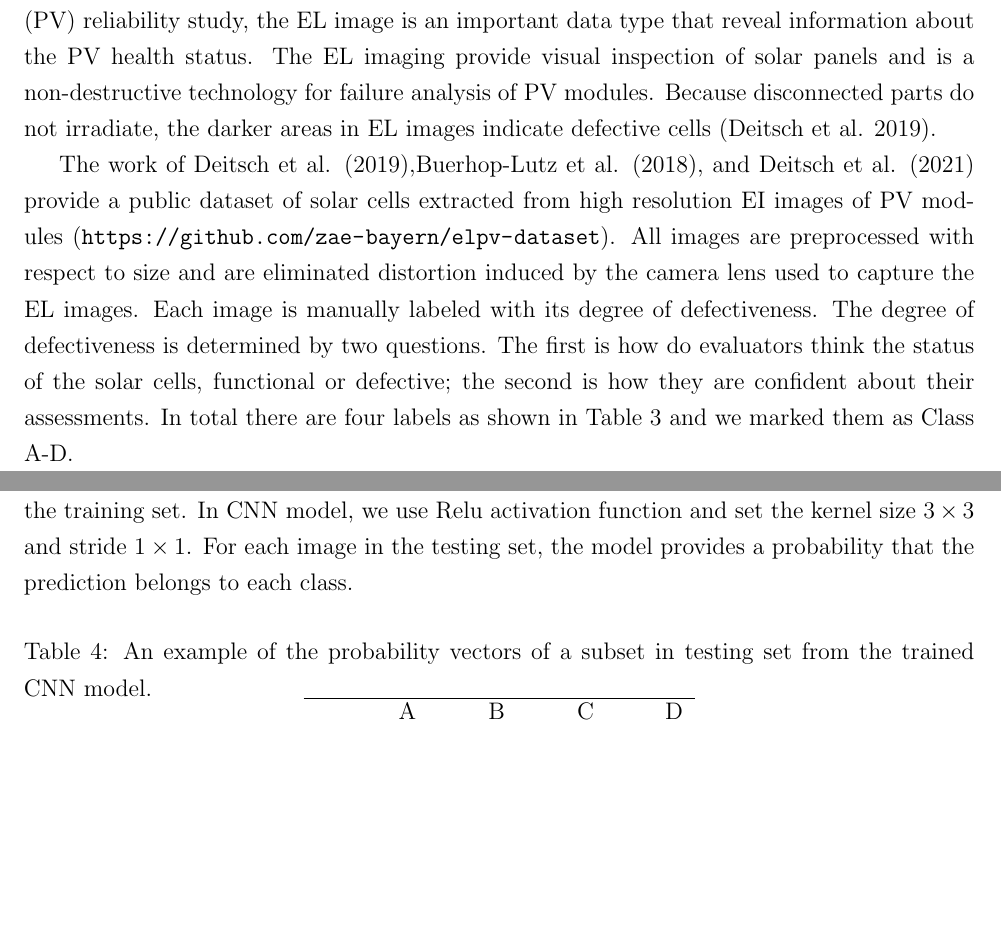
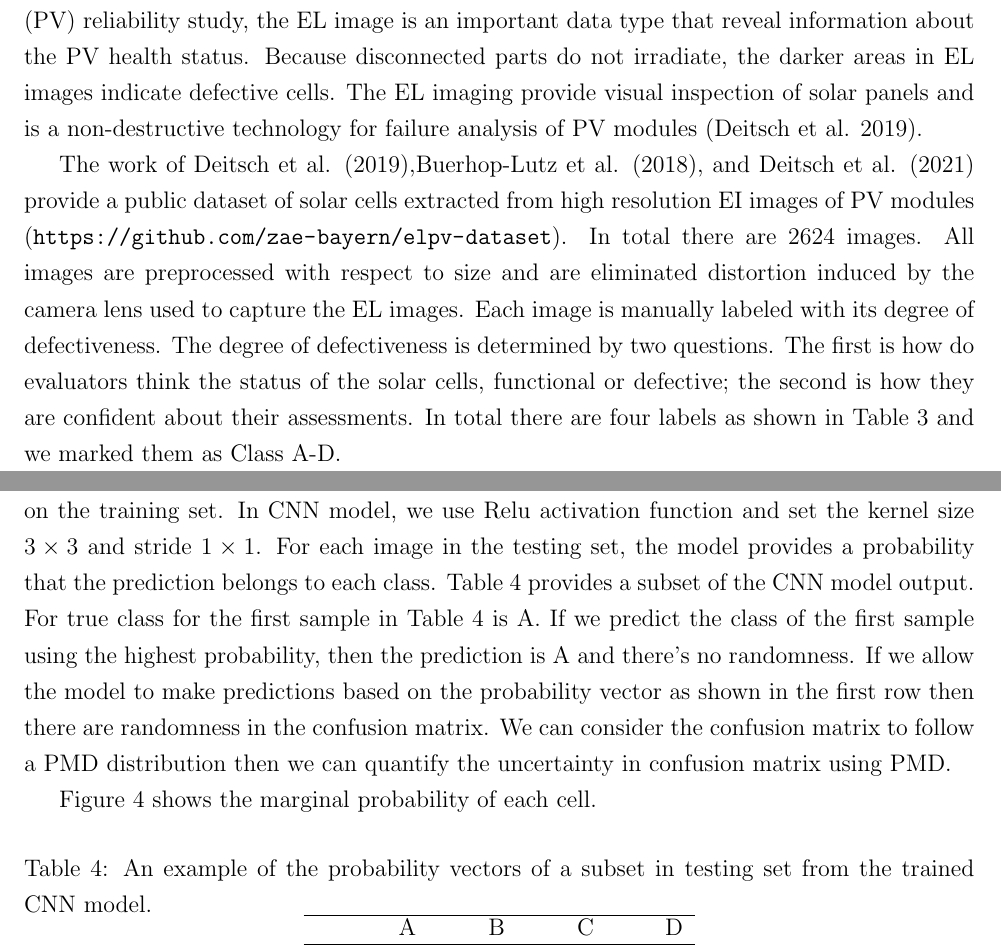
Before and after one commit to Vitafusion/Poisson-Multinomial, a LaTeX paper (tex/PMD.tex): two parts of pages 19 and 20 of 22 before the commit and two parts of pages 19 and 20 of 23 after it, joined at a grey line, cut so that both start at the same text, the shorter picture padded with empty space. Compiled offline with pdfLaTeX.

Commit message:
yw
Update EL example and figure

```diff
--- a/tex/PMD.tex
+++ b/tex/PMD.tex
@@ -666,9 +666,9 @@ In machine learning classification problem with multiple labels, for each unit i
 %
 %Yueyao: reliability course project used EL images for classification. The confusion matrix is obtained (Table 4 of the course report). In some senses, Table 4 only provide the point estimates, with PMD the distribution of the counts in each cell can be found, and can be displayed by an array of histograms.
 
-In this section, we consider an Electroluminescence (EL) image classification example to illustrate the usage of PMD in machine learning classification problems. In the photovoltaic (PV) reliability study, the EL image is an important data type that reveal information about the PV health status. The EL imaging provide visual inspection of solar panels and is a non-destructive technology for failure analysis of PV modules. Because disconnected parts do not irradiate, the darker areas in EL images indicate defective cells \shortcite{Deitsch2019}.
+In this section, we consider an Electroluminescence (EL) image classification example to illustrate the usage of PMD in machine learning classification problems. In the photovoltaic (PV) reliability study, the EL image is an important data type that reveal information about the PV health status. Because disconnected parts do not irradiate, the darker areas in EL images indicate defective cells. The EL imaging provide visual inspection of solar panels and is a non-destructive technology for failure analysis of PV modules \shortcite{Deitsch2019}.
 
-The work of \shortciteN{Deitsch2019},\shortciteN{Buerhop2018}, and \shortciteN{Deitsch2021} provide a public dataset of solar cells extracted from high resolution EI images of PV modules (\url{https://github.com/zae-bayern/elpv-dataset}). All images are preprocessed with respect to size and are eliminated distortion induced by the camera lens used to capture the EL images. Each image is manually labeled  with its degree of defectiveness. The degree of defectiveness is determined by two questions. The first is how do evaluators think the status of the solar cells, functional or defective; the second is how they are confident about their assessments. In total there are four labels as shown in Table \ref{tbl:el.label} and we marked them as Class A-D.
+The work of \shortciteN{Deitsch2019},\shortciteN{Buerhop2018}, and \shortciteN{Deitsch2021} provide a public dataset of solar cells extracted from high resolution EI images of PV modules (\url{https://github.com/zae-bayern/elpv-dataset}). In total there are 2624 images. All images are preprocessed with respect to size and are eliminated distortion induced by the camera lens used to capture the EL images. Each image is manually labeled  with its degree of defectiveness. The degree of defectiveness is determined by two questions. The first is how do evaluators think the status of the solar cells, functional or defective; the second is how they are confident about their assessments. In total there are four labels as shown in Table \ref{tbl:el.label} and we marked them as Class A-D.
 
 \begin{table}[h!]
 	\centering
@@ -694,7 +694,9 @@ The work of \shortciteN{Deitsch2019},\shortciteN{Buerhop2018}, and \shortciteN{D
 \end{table}
 %According to the probability how likely the product is defective, we assign four labels to sollar cells, 0\%, 33.33\%, 66.66\%, 100\%.
 
-We split our data to training data (80\%) and test data (20\%), then train a CNN model on the training set. In CNN model, we use Relu activation function and set the kernel size $3 \times 3$ and stride $1 \times 1$. For each image in the testing set, the model provides a probability that the prediction belongs to each class.
+We split our data to training data (80\%) and test data (20\%), then train a CNN model on the training set. In CNN model, we use Relu activation function and set the kernel size $3 \times 3$ and stride $1 \times 1$. For each image in the testing set, the model provides a probability that the prediction belongs to each class. Table~\ref{tbl:elpmat} provides a subset of the CNN model output. For true class for the first sample in Table~\ref{tbl:elpmat} is A. If we predict the class of the first sample using the highest probability, then the prediction is A and there's no randomness. If we allow the model to make predictions based on the probability vector as shown in the first row then there are randomness in the confusion matrix. We can consider the confusion matrix to follow a PMD distribution then we can quantify the uncertainty in confusion matrix using PMD.
+
+Figure~\ref{fig:confusion.hist} shows the marginal probability of each cell.
 
 
 \begin{table}[ht]
```
Also changed, not shown: tex/PMD.pdf, tex/figures/Confusionbar.pdf (added), tex/PMD.tex (4 more changed lines), 2 other files.
